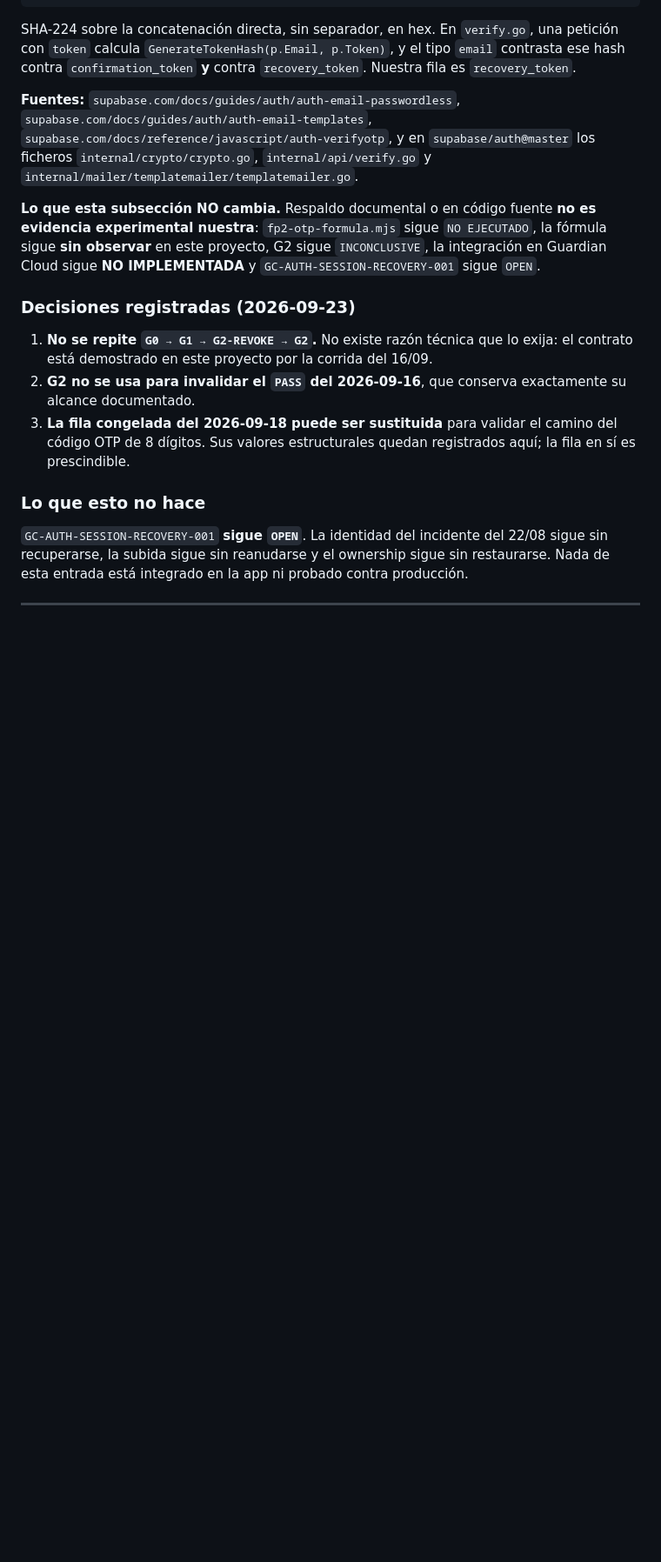
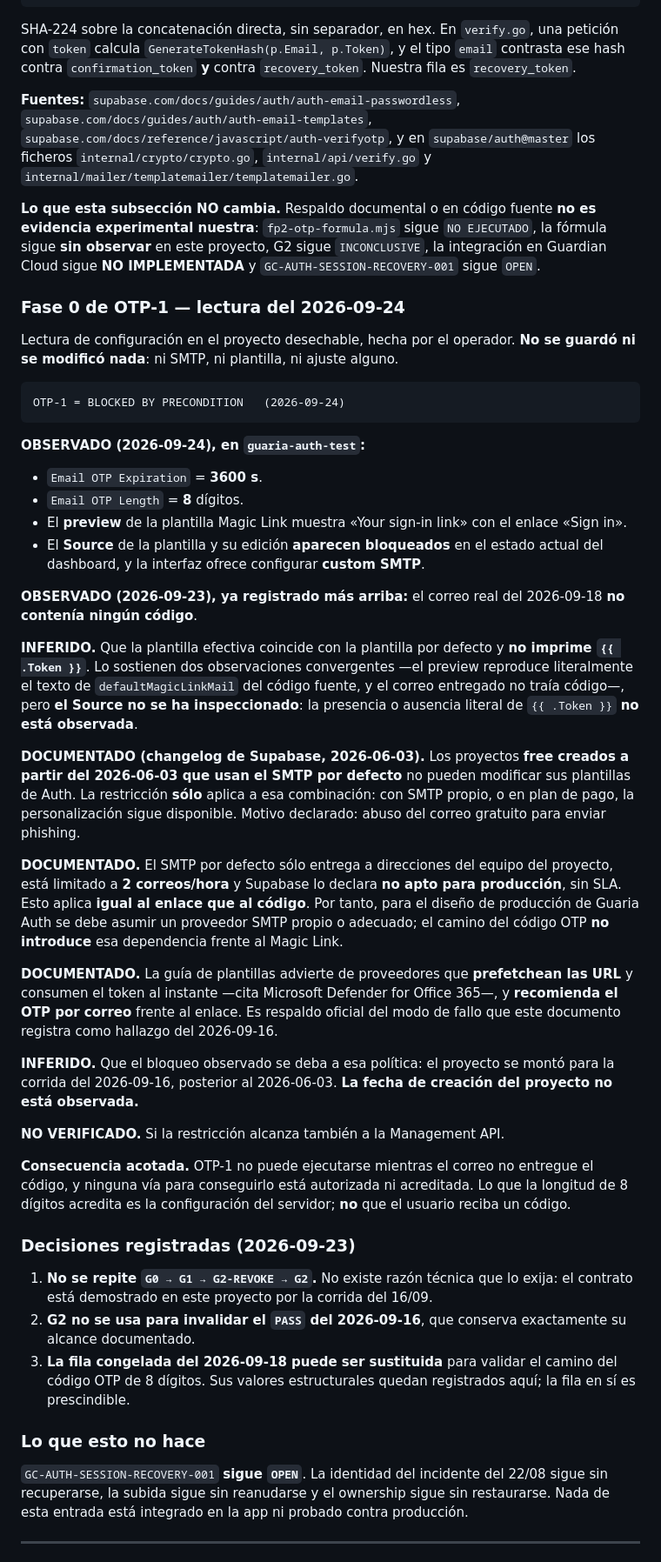
Before and after one commit to diegoamaro-dev/guardian-cloud, a Markdown page: docs/KNOWN_LIMITS.md, the part around the change. Shown at 87% size. Drawn GitHub-style; blank space fills up the shorter version.

Commit message:
docs(auth): record OTP-1 Fase 0 and the email template restriction
- Fase 0 leída el 2026-09-24 en el proyecto desechable: OTP 3600 s, 8 dígitos,
  preview de la plantilla por defecto, Source y edición bloqueados
- OTP-1 = BLOCKED BY PRECONDITION
- DOCUMENTADO: la restricción de plantillas aplica a proyectos free creados
  desde el 2026-06-03 que usan el SMTP por defecto; con SMTP propio o plan de
  pago la personalización sigue disponible
- DOCUMENTADO: el SMTP por defecto sólo entrega a direcciones del equipo, 2
  correos/hora y no apto para producción; aplica igual al enlace que al código
- DOCUMENTADO: la guía de plantillas advierte del prefetch de URLs y recomienda
  el OTP por correo

````diff
--- a/docs/KNOWN_LIMITS.md
+++ b/docs/KNOWN_LIMITS.md
@@ -1685,6 +1685,63 @@ es evidencia experimental nuestra**: `fp2-otp-formula.mjs` sigue `NO EJECUTADO`,
 la fórmula sigue **sin observar** en este proyecto, G2 sigue `INCONCLUSIVE`, la
 integración en Guardian Cloud sigue **NO IMPLEMENTADA** y
 `GC-AUTH-SESSION-RECOVERY-001` sigue `OPEN`.
+
+### Fase 0 de OTP-1 — lectura del 2026-09-24
+
+Lectura de configuración en el proyecto desechable, hecha por el operador. **No
+se guardó ni se modificó nada**: ni SMTP, ni plantilla, ni ajuste alguno.
+
+```
+OTP-1 = BLOCKED BY PRECONDITION   (2026-09-24)
+```
+
+**OBSERVADO (2026-09-24), en `guaria-auth-test`:**
+
+* `Email OTP Expiration` = **3600 s**.
+* `Email OTP Length` = **8** dígitos.
+* El **preview** de la plantilla Magic Link muestra «Your sign-in link» con el
+  enlace «Sign in».
+* El **Source** de la plantilla y su edición **aparecen bloqueados** en el estado
+  actual del dashboard, y la interfaz ofrece configurar **custom SMTP**.
+
+**OBSERVADO (2026-09-23), ya registrado más arriba:** el correo real del
+2026-09-18 **no contenía ningún código**.
+
+**INFERIDO.** Que la plantilla efectiva coincide con la plantilla por defecto y
+**no imprime `{{ .Token }}`**. Lo sostienen dos observaciones convergentes —el
+preview reproduce literalmente el texto de `defaultMagicLinkMail` del código
+fuente, y el correo entregado no traía código—, pero **el Source no se ha
+inspeccionado**: la presencia o ausencia literal de `{{ .Token }}` **no está
+observada**.
+
+**DOCUMENTADO (changelog de Supabase, 2026-06-03).** Los proyectos **free creados
+a partir del 2026-06-03 que usan el SMTP por defecto** no pueden modificar sus
+plantillas de Auth. La restricción **sólo** aplica a esa combinación: con SMTP
+propio, o en plan de pago, la personalización sigue disponible. Motivo declarado:
+abuso del correo gratuito para enviar phishing.
+
+**DOCUMENTADO.** El SMTP por defecto sólo entrega a direcciones del equipo del
+proyecto, está limitado a **2 correos/hora** y Supabase lo declara **no apto para
+producción**, sin SLA. Esto aplica **igual al enlace que al código**. Por tanto,
+para el diseño de producción de Guaria Auth se debe asumir un proveedor SMTP
+propio o adecuado; el camino del código OTP **no introduce** esa dependencia
+frente al Magic Link.
+
+**DOCUMENTADO.** La guía de plantillas advierte de proveedores que **prefetchean
+las URL** y consumen el token al instante —cita Microsoft Defender for Office
+365—, y **recomienda el OTP por correo** frente al enlace. Es respaldo oficial del
+modo de fallo que este documento registra como hallazgo del 2026-09-16.
+
+**INFERIDO.** Que el bloqueo observado se deba a esa política: el proyecto se montó
+para la corrida del 2026-09-16, posterior al 2026-06-03. **La fecha de creación
+del proyecto no está observada.**
+
+**NO VERIFICADO.** Si la restricción alcanza también a la Management API.
+
+**Consecuencia acotada.** OTP-1 no puede ejecutarse mientras el correo no entregue
+el código, y ninguna vía para conseguirlo está autorizada ni acreditada. Lo que
+la longitud de 8 dígitos acredita es la configuración del servidor; **no** que el
+usuario reciba un código.
 
 ### Decisiones registradas (2026-09-23)
 
````
